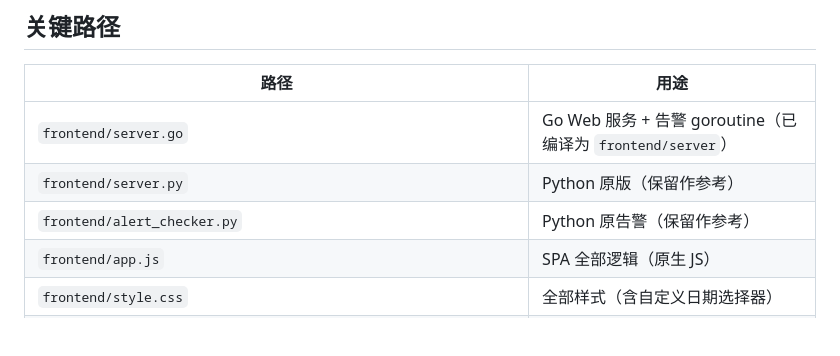
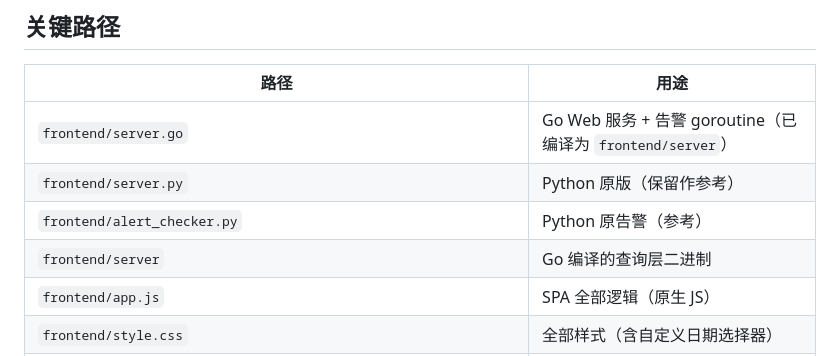
Before and after one commit to yxp008/LMS, a Markdown page: CLAUDE.md, the part around the change. GitHub-like rendering; blank space fills up the shorter version.

Commit message:
V3: 更新关键路径表

```diff
--- a/CLAUDE.md
+++ b/CLAUDE.md
@@ -53,7 +53,8 @@ LMS（日志管理系统）— 集日志采集、存储、查询、分析、可
 |---|---|
 | `frontend/server.go` | Go Web 服务 + 告警 goroutine（已编译为 `frontend/server`） |
 | `frontend/server.py` | Python 原版（保留作参考） |
-| `frontend/alert_checker.py` | Python 原告警（保留作参考） |
+| `frontend/alert_checker.py` | Python 原告警（参考） |
+| `frontend/server` | Go 编译的查询层二进制 |
 | `frontend/app.js` | SPA 全部逻辑（原生 JS） |
 | `frontend/style.css` | 全部样式（含自定义日期选择器） |
 | `collector/vector_wsl.toml` | 生成的 Vector 采集配置（**勿直接编辑**） |
```
